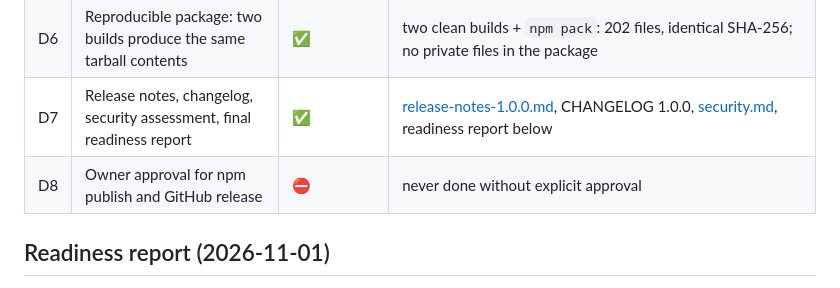
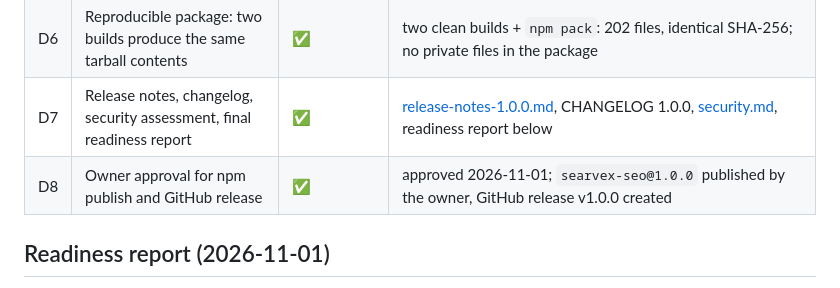
Before and after one commit to cihantopac/searvex, a Markdown page: docs/release-checklist.md, the part around the change. GitHub-like rendering.

```diff
--- a/docs/release-checklist.md
+++ b/docs/release-checklist.md
@@ -66,7 +66,7 @@ supported) rather than delaying the release — owner decision 2026-10-31. Marke
 | D5 | Performance and memory measured for small / medium / large sites | ✅ | 500 / 5,000 / 20,000 / 50,000 pages (1.1 GB at 50k); no regression vs v0.7.0 under identical load; real sites 13–111 s at polite settings (quality.md) |
 | D6 | Reproducible package: two builds produce the same tarball contents | ✅ | two clean builds + `npm pack`: 202 files, identical SHA-256; no private files in the package |
 | D7 | Release notes, changelog, security assessment, final readiness report | ✅ | [release-notes-1.0.0.md](release-notes-1.0.0.md), CHANGELOG 1.0.0, [security.md](security.md), readiness report below |
-| D8 | Owner approval for npm publish and GitHub release | ⛔ | never done without explicit approval |
+| D8 | Owner approval for npm publish and GitHub release | ✅ | approved 2026-11-01; `searvex-seo@1.0.0` published by the owner, GitHub release v1.0.0 created |
 
 ## Readiness report (2026-11-01)
 
```
Also changed, not shown: docs/progress.md (+7 -4 lines).
